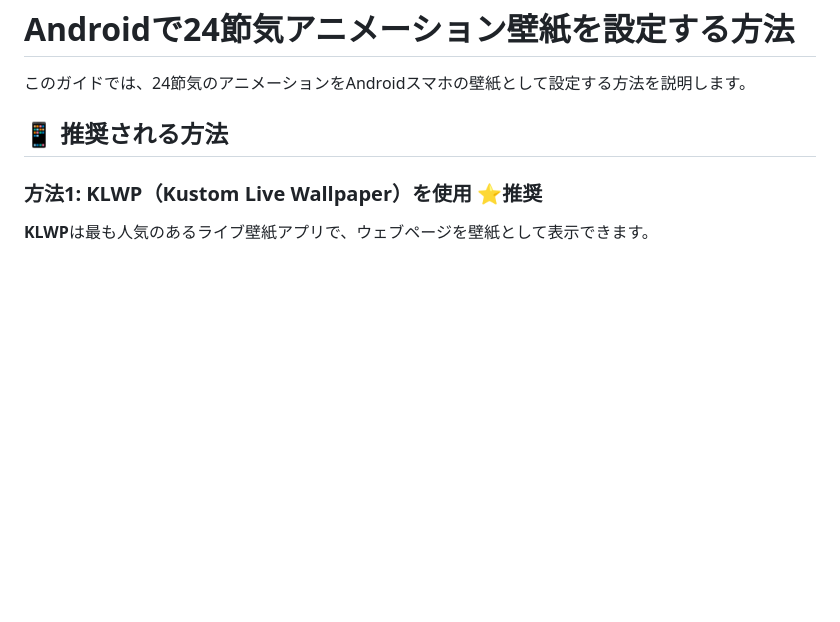
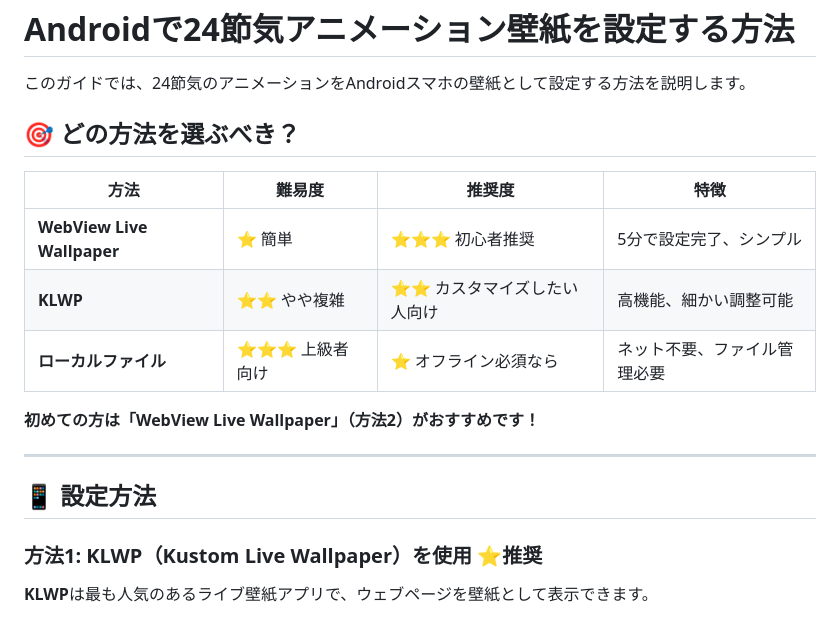
Before and after one commit to Yusuke0018/ADHD-task, a Markdown page: docs/wallpaper-setup.md, the part around one of its changes. Rendered like a GitHub page; blank space fills up the shorter version.

```diff
--- a/docs/wallpaper-setup.md
+++ b/docs/wallpaper-setup.md
@@ -2,7 +2,19 @@
 
 このガイドでは、24節気のアニメーションをAndroidスマホの壁紙として設定する方法を説明します。
 
-## 📱 推奨される方法
+## 🎯 どの方法を選ぶべき？
+
+| 方法 | 難易度 | 推奨度 | 特徴 |
+|------|--------|--------|------|
+| **WebView Live Wallpaper** | ⭐ 簡単 | ⭐⭐⭐ 初心者推奨 | 5分で設定完了、シンプル |
+| **KLWP** | ⭐⭐ やや複雑 | ⭐⭐ カスタマイズしたい人向け | 高機能、細かい調整可能 |
+| **ローカルファイル** | ⭐⭐⭐ 上級者向け | ⭐ オフライン必須なら | ネット不要、ファイル管理必要 |
+
+**初めての方は「WebView Live Wallpaper」（方法2）がおすすめです！**
+
+---
+
+## 📱 設定方法
 
 ### 方法1: KLWP（Kustom Live Wallpaper）を使用 ⭐推奨
 
```
Also changed, not shown: other parts of docs/wallpaper-setup.md (+98 -29 lines).
